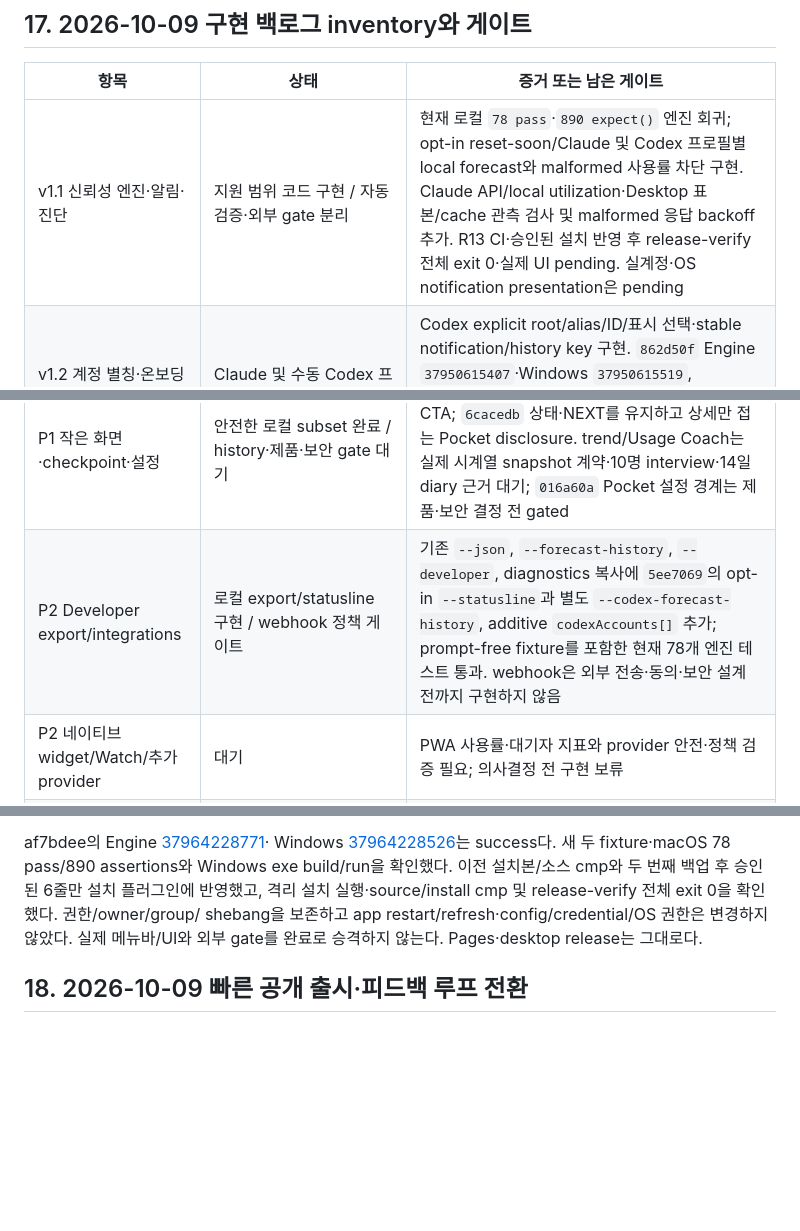
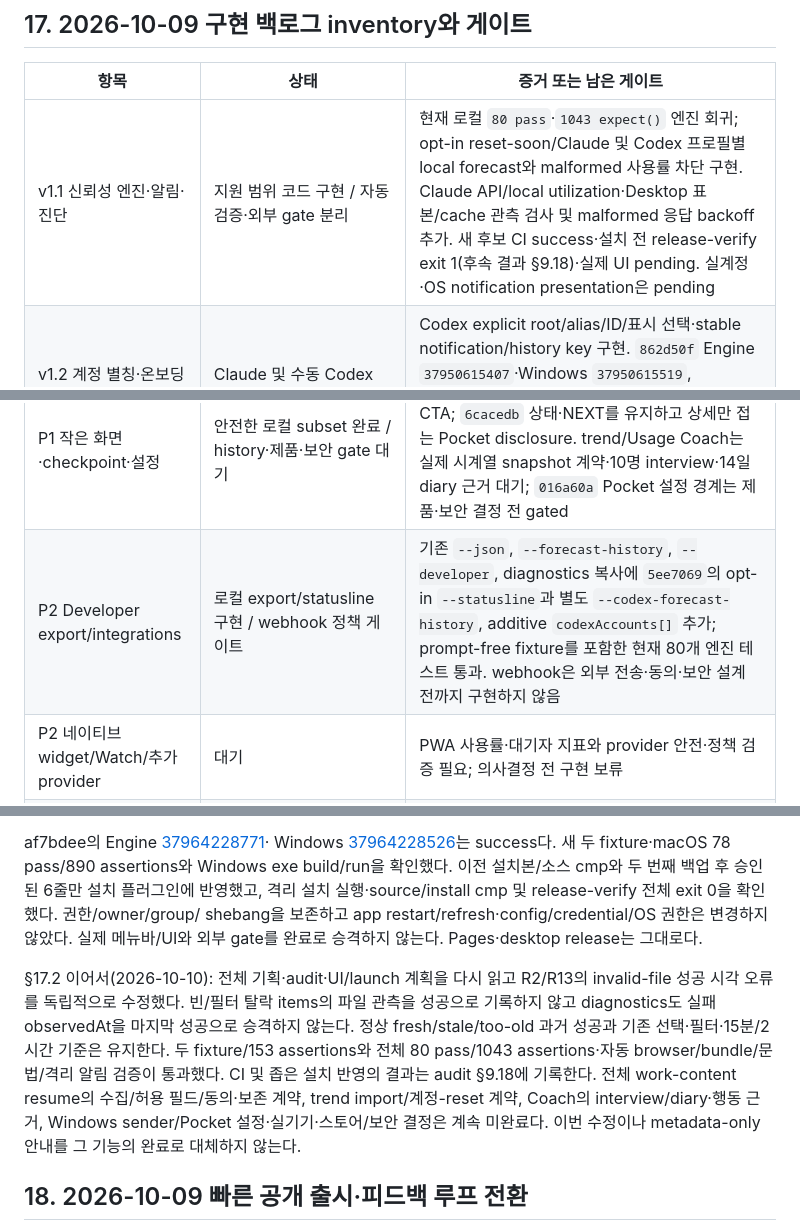
Before and after one commit to kendrick-na/tokenjuice, a Markdown page: 기획/TokenJuice_업데이트_개발기획서_v1.md, 3 parts joined by grey strips. Rendered like a GitHub page; blank space fills up the shorter version.

```diff
--- a/기획/TokenJuice_업데이트_개발기획서_v1.md
+++ b/기획/TokenJuice_업데이트_개발기획서_v1.md
@@ -1307,7 +1307,7 @@ TokenJuice는 “AI를 쓰는 모든 사람”에게 필요한 제품이 아니
 
 | 항목 | 상태 | 증거 또는 남은 게이트 |
 |---|---|---|
-| v1.1 신뢰성 엔진·알림·진단 | 지원 범위 코드 구현 / 자동 검증·외부 gate 분리 | 현재 로컬 `78 pass`·`890 expect()` 엔진 회귀; opt-in reset-soon/Claude 및 Codex 프로필별 local forecast와 malformed 사용률 차단 구현. Claude API/local utilization·Desktop 표본/cache 관측 검사 및 malformed 응답 backoff 추가. R13 CI·승인된 설치 반영 후 release-verify 전체 exit 0·실제 UI pending. 실계정·OS notification presentation은 pending |
+| v1.1 신뢰성 엔진·알림·진단 | 지원 범위 코드 구현 / 자동 검증·외부 gate 분리 | 현재 로컬 `80 pass`·`1043 expect()` 엔진 회귀; opt-in reset-soon/Claude 및 Codex 프로필별 local forecast와 malformed 사용률 차단 구현. Claude API/local utilization·Desktop 표본/cache 관측 검사 및 malformed 응답 backoff 추가. 새 후보 CI success·설치 전 release-verify exit 1(후속 결과 §9.18)·실제 UI pending. 실계정·OS notification presentation은 pending |
 | v1.2 계정 별칭·온보딩·Windows 공통 엔진·pace forecast | Claude 및 수동 Codex 프로필 구현 / 실계정·OS 검증 대기 | Codex explicit root/alias/ID/표시 선택·stable notification/history key 구현. `862d50f` Engine `37950615407`·Windows `37950615519`, Windows 호환 수정 `70abf9e`의 `37950833358`는 success. 실제 Windows/macOS UI와 신규 설치는 validation kit pending. Windows toast 미구현 |
 | P0 UX1~UX5 | 코드·browser 검증 완료 / 사용자 acceptance 대기 | Pocket NOW/WHY/NEXT, trust/freshness, demo/import/offline과 `6cacedb` 상세 disclosure browser test; Pages `37886745971` 성공; 10초/30초 사용자 지표와 실제 phone acceptance는 pending |
 | P0 context checkpoint | metadata-only 생성/재개 상세 코드 구현·browser 검증 / 전체 resume·사용자 검증 대기 | 기존 다운로드에 checkpoint 다시 열기·메타데이터 확인·재개 안내 복사/텍스트 저장·오류 보존·메모리 전용 보관을 추가. 작업 의도/최근 파일 복원이나 실제 resume 행동 전환 완료가 아니며 `docs/VALIDATION_KIT.md` diary gate 유지 |
@@ -1318,7 +1318,7 @@ TokenJuice는 “AI를 쓰는 모든 사람”에게 필요한 제품이 아니
 | UX10 랜딩/설치 경로 | 코드·배포 완료 / 사용자 검증 대기 | `6cacedb` Pages `37886745971` 성공. `6245fad`에서 README의 두 구버전 inline 이미지를 제거하고 현재 Pocket 링크로 대체; 원본 파일 보존. 현재 Pocket 화면과 immutable v1.2.2 desktop 화면은 별개. 신규 사용자 5명 검증은 pending |
 | P1 7-day history/Usage Coach | local history export 구현 / 제품 우선순위 근거 대기 | opt-in local pace history 7일 JSON export와 explicit `--developer` evidence view 추가; `docs/VALIDATION_KIT.md` §2에 10명 interview·14일 diary 실행 순서, 분모/판정 기준 보완; 시각적 trend·Usage Coach는 행동 전환 데이터와 의사결정 전까지 보류 |
 | P1 작은 화면·checkpoint·설정 | 안전한 로컬 subset 완료 / history·제품·보안 gate 대기 | `679f079` 80%/90% 로컬 checkpoint 내보내기 CTA; `6cacedb` 상태·NEXT를 유지하고 상세만 접는 Pocket disclosure. trend/Usage Coach는 실제 시계열 snapshot 계약·10명 interview·14일 diary 근거 대기; `016a60a` Pocket 설정 경계는 제품·보안 결정 전 gated |
-| P2 Developer export/integrations | 로컬 export/statusline 구현 / webhook 정책 게이트 | 기존 `--json`, `--forecast-history`, `--developer`, diagnostics 복사에 `5ee7069`의 opt-in `--statusline`과 별도 `--codex-forecast-history`, additive `codexAccounts[]` 추가; prompt-free fixture를 포함한 현재 78개 엔진 테스트 통과. webhook은 외부 전송·동의·보안 설계 전까지 구현하지 않음 |
+| P2 Developer export/integrations | 로컬 export/statusline 구현 / webhook 정책 게이트 | 기존 `--json`, `--forecast-history`, `--developer`, diagnostics 복사에 `5ee7069`의 opt-in `--statusline`과 별도 `--codex-forecast-history`, additive `codexAccounts[]` 추가; prompt-free fixture를 포함한 현재 80개 엔진 테스트 통과. webhook은 외부 전송·동의·보안 설계 전까지 구현하지 않음 |
 | P2 네이티브 widget/Watch/추가 provider | 대기 | PWA 사용률·대기자 지표와 provider 안전·정책 검증 필요; 의사결정 전 구현 보류 |
 | 자동 CloudKit/팀 기능/유료화 | 보류 | 보안·삭제 정책·서버 수집 여부에 대한 명시적 제품 결정 필요 |
 
@@ -1554,6 +1554,16 @@ success다. 새 두 fixture·macOS 78 pass/890 assertions와 Windows exe build/r
 shebang을 보존하고 app restart/refresh·config/credential/OS 권한은 변경하지 않았다.
 실제 메뉴바/UI와 외부 gate를 완료로 승격하지 않는다. Pages·desktop release는 그대로다.
 
+§17.2 이어서(2026-10-10): 전체 기획·audit·UI/launch 계획을 다시 읽고 R2/R13의
+invalid-file 성공 시각 오류를 독립적으로 수정했다. 빈/필터 탈락 items의 파일 관측을
+성공으로 기록하지 않고 diagnostics도 실패 observedAt을 마지막 성공으로 승격하지 않는다.
+정상 fresh/stale/too-old 과거 성공과 기존 선택·필터·15분/2시간 기준은 유지한다.
+두 fixture/153 assertions와 전체 80 pass/1043 assertions·자동 browser/bundle/문법/격리
+알림 검증이 통과했다. CI 및 좁은 설치 반영의 결과는 audit §9.18에 기록한다.
+전체 work-content resume의 수집/허용 필드/동의·보존 계약, trend import/계정-reset 계약,
+Coach의 interview/diary·행동 근거, Windows sender/Pocket 설정·실기기·스토어/보안
+결정은 계속 미완료다. 이번 수정이나 metadata-only 안내를 그 기능의 완료로 대체하지 않는다.
+
 ## 18. 2026-10-09 빠른 공개 출시·피드백 루프 전환
 
 스토어 심사 완료를 기다리지 않고 실제 피드백을 받기 위해 출시 채널을 분리한다. 현재 실행 계획과 체크리스트는 [`docs/LAUNCH_FEEDBACK_PLAN.md`](../docs/LAUNCH_FEEDBACK_PLAN.md)에 기록한다.
```
Also changed, not shown: docs/REQUIREMENTS_AUDIT.md (+48 -4 lines).
